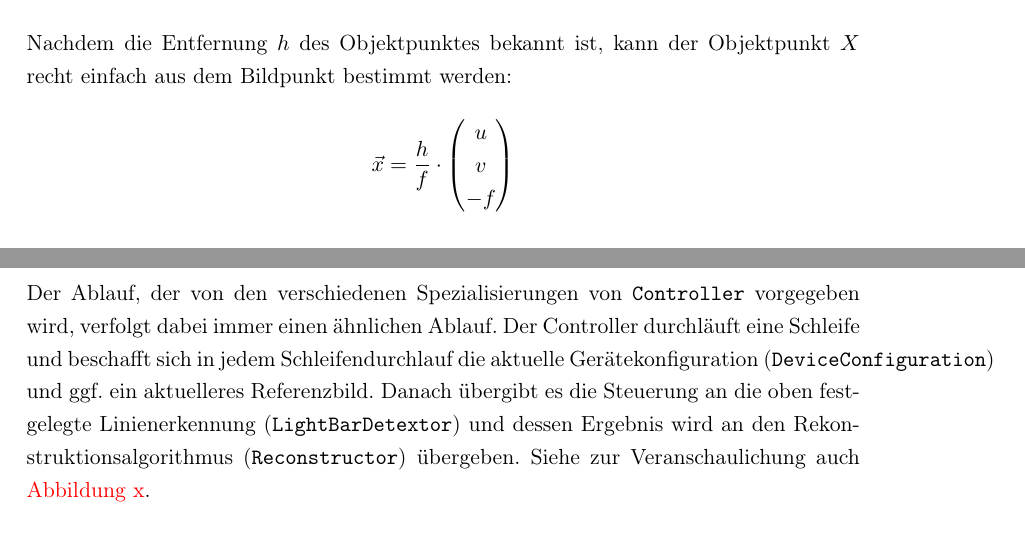
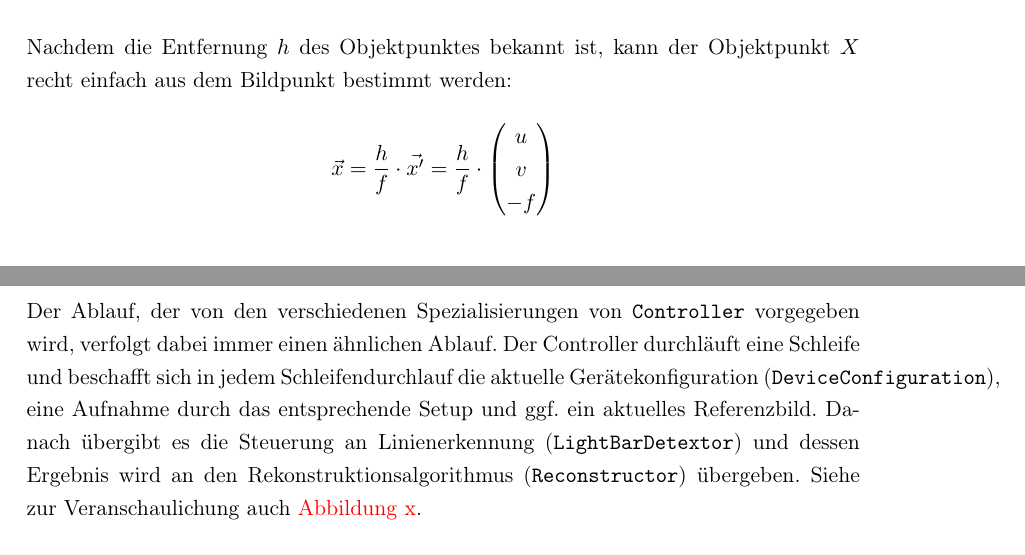
Before and after one commit to Gerold31/Streifenprojektion, a LaTeX document (ausarbeitung/Streifenprojektion.tex): two parts of pages 7 and 10 of 14, joined at a grey line, cut so that both start at the same text. Compiled offline with pdfLaTeX.

Commit message:
Small update.

```diff
--- a/ausarbeitung/Streifenprojektion.tex
+++ b/ausarbeitung/Streifenprojektion.tex
@@ -183,7 +183,7 @@ Die Entfernung $h$ kann daraufhin wie folgt berechnet werden:
 \subsubsection{Bestimmung der Koordinaten}
 
 Nachdem die Entfernung $h$ des Objektpunktes bekannt ist, kann der Objektpunkt $X$ recht einfach aus dem Bildpunkt bestimmt werden:
-\[ \vec{x} = \frac{h}{f} \cdot \begin{pmatrix}
+\[ \vec{x} = \frac{h}{f} \cdot \vec{x'} = \frac{h}{f} \cdot \begin{pmatrix}
 u \\ v \\ -f
 \end{pmatrix} \]
 
@@ -234,7 +234,7 @@ Zur Übertragung von Informationen zwischen den verschiedenen Komponenten werden
 
 Nach Programmstart wird als erstes die Funktion \texttt{Configuration::init(int,char**)} aufgerufen. Diese analysiert die Argumente, die dem Programm übergeben wurden, und speichert das Ergebnis in den statischen Feldern der Klasse. Unter anderem wird dabei jeweils eine Instanz einer Spezialisierung der Klassen \texttt{Controller}, \texttt{LightBarDetector} und \texttt{Reconstructor} in den Feldern von \texttt{Configuration} abgelegt. Als nächstes wird die Methode \texttt{main()} des Controllers aufgerufen. Der Rest des Programmablaufes wird von der entsprechenden Methode des Controllers gesteuert.
 
-Der Ablauf, der von den verschiedenen Spezialisierungen von \texttt{Controller} vorgegeben wird, verfolgt dabei immer einen ähnlichen Ablauf. Der Controller durchläuft eine Schleife und beschafft sich in jedem Schleifendurchlauf die aktuelle Gerätekonfiguration (\texttt{DeviceConfiguration}) und ggf. ein aktuelleres Referenzbild. Danach übergibt es die Steuerung an die oben festgelegte Linienerkennung (\texttt{LightBarDetextor}) und dessen Ergebnis wird an den Rekonstruktionsalgorithmus (\texttt{Reconstructor}) übergeben. Siehe zur Veranschaulichung auch {\color{red} Abbildung x}.
+Der Ablauf, der von den verschiedenen Spezialisierungen von \texttt{Controller} vorgegeben wird, verfolgt dabei immer einen ähnlichen Ablauf. Der Controller durchläuft eine Schleife und beschafft sich in jedem Schleifendurchlauf die aktuelle Gerätekonfiguration (\texttt{DeviceConfiguration}), eine Aufnahme durch das entsprechende Setup und ggf. ein aktuelles Referenzbild. Danach übergibt es die Steuerung an Linienerkennung (\texttt{LightBarDetextor}) und dessen Ergebnis wird an den Rekonstruktionsalgorithmus (\texttt{Reconstructor}) übergeben. Siehe zur Veranschaulichung auch {\color{red} Abbildung x}.
 
 \subsubsection{Übersicht}
 
```
